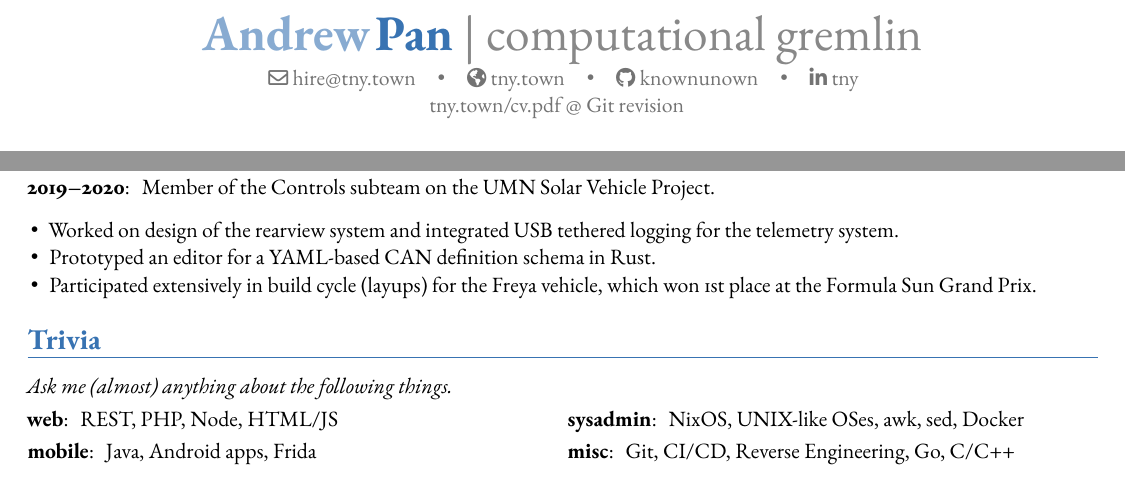
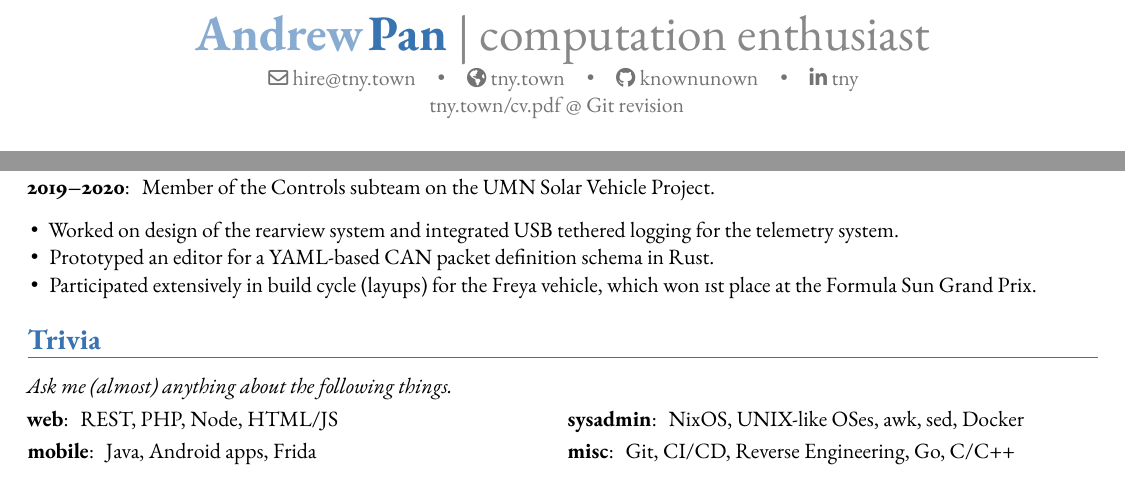
Before and after one commit to tnytown/website, a LaTeX CV (cv.tex): two parts of the page, joined at a grey line, cut at the place of the change. Compiled offline with LuaLaTeX.

Commit message:
cv: water down the title
"computational gremlin" is a bit much.

```diff
--- a/cv.tex
+++ b/cv.tex
@@ -31,7 +31,7 @@
 \firstname{Andrew}
 \familyname{Pan}
 
-\title{computational gremlin}
+\title{computation enthusiast}
 \homepage{tny.town}
 \email{hire@tny.town}
 \social[github]{knownunown}
@@ -102,7 +102,7 @@ rev = utilities.json.tolua(s)
   Member of the Controls subteam on the UMN Solar Vehicle Project.
   \begin{itemize}[label=\textbullet,noitemsep]
   \item Worked on design of the rearview system and integrated USB tethered logging for the telemetry system.
-  \item Prototyped an editor for a YAML-based CAN definition schema in Rust.
+  \item Prototyped an editor for a YAML-based CAN packet definition schema in Rust.
   \item Participated extensively in build cycle (layups) for the Freya vehicle, which won 1st place at the Formula Sun Grand Prix.
   \end{itemize}
 }
```
